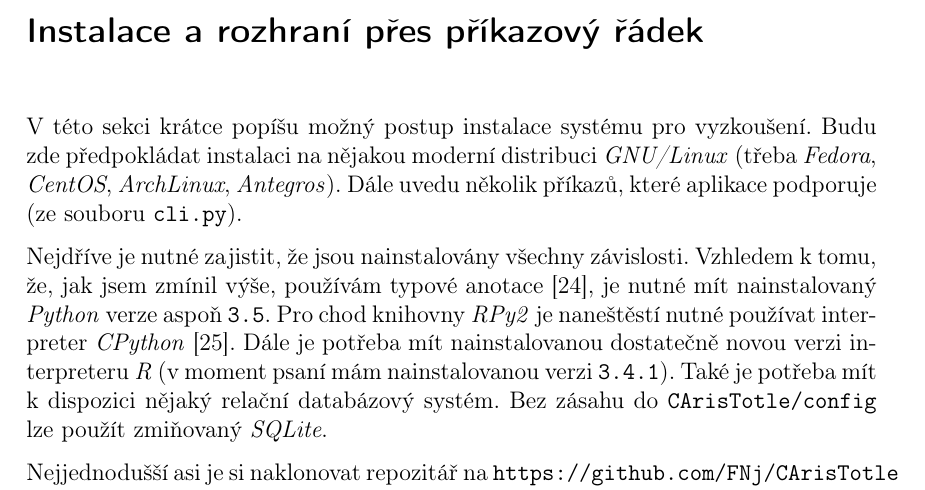
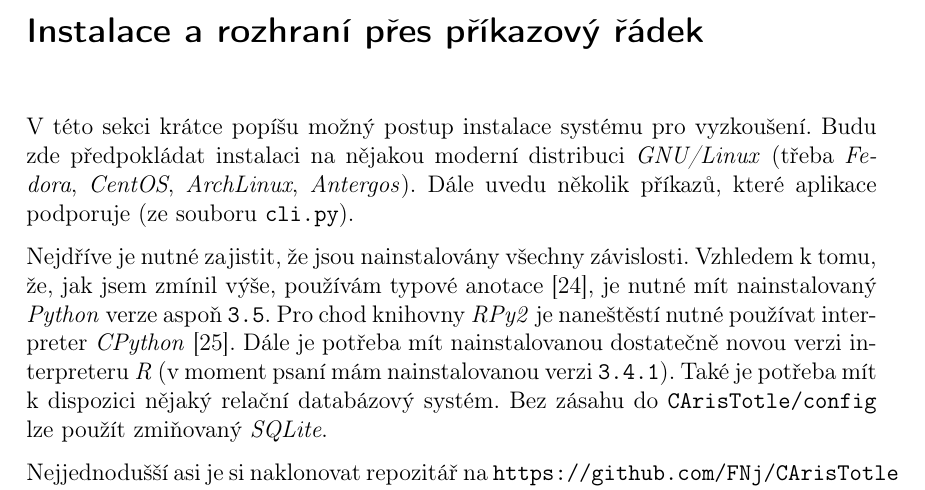
Before and after one commit to FNj/CArisTotleVU, a LaTeX book (text.tex): part of page 31 of 32, cut so that both start at the same text. Compiled offline with pdfLaTeX.

Commit message:
Antergos :D

```diff
--- a/text.tex
+++ b/text.tex
@@ -739,7 +739,7 @@ Za největším přínos samotného textu považuji poměrně podrobnou dokument
 \label{appendix:installation}
 \addcontentsline{toc}{section}{Instalace a rozhraní přes příkazový řádek}
 
-V~této sekci krátce popíšu možný postup instalace systému pro vyzkoušení. Budu zde předpokládat instalaci na nějakou moderní distribuci \textit{GNU/Linux} (třeba \textit{Fedora}, \textit{CentOS}, \textit{ArchLinux}, \textit{Antegros}). Dále uvedu několik příkazů, které aplikace podporuje (ze souboru \texttt{cli.py}).
+V~této sekci krátce popíšu možný postup instalace systému pro vyzkoušení. Budu zde předpokládat instalaci na nějakou moderní distribuci \textit{GNU/Linux} (třeba \textit{Fedora}, \textit{CentOS}, \textit{ArchLinux}, \textit{Antergos}). Dále uvedu několik příkazů, které aplikace podporuje (ze souboru \texttt{cli.py}).
 
 Nejdříve je nutné zajistit, že jsou nainstalovány všechny závislosti. Vzhledem k~tomu, že, jak jsem zmínil výše, používám typové anotace \cite{PEP484}, je nutné mít nainstalovaný \textit{Python} verze aspoň \texttt{3.5}. Pro chod knihovny \textit{RPy2} je naneštěstí nutné používat interpreter \textit{CPython} \cite{CPython}. Dále je potřeba mít nainstalovanou dostatečně novou verzi interpreteru \textit{R} (v~moment psaní mám nainstalovanou verzi \texttt{3.4.1}). Také je potřeba mít k~dispozici nějaký relační databázový systém. Bez zásahu do \texttt{CArisTotle/config} lze použít zmiňovaný \textit{SQLite}.
 
```
